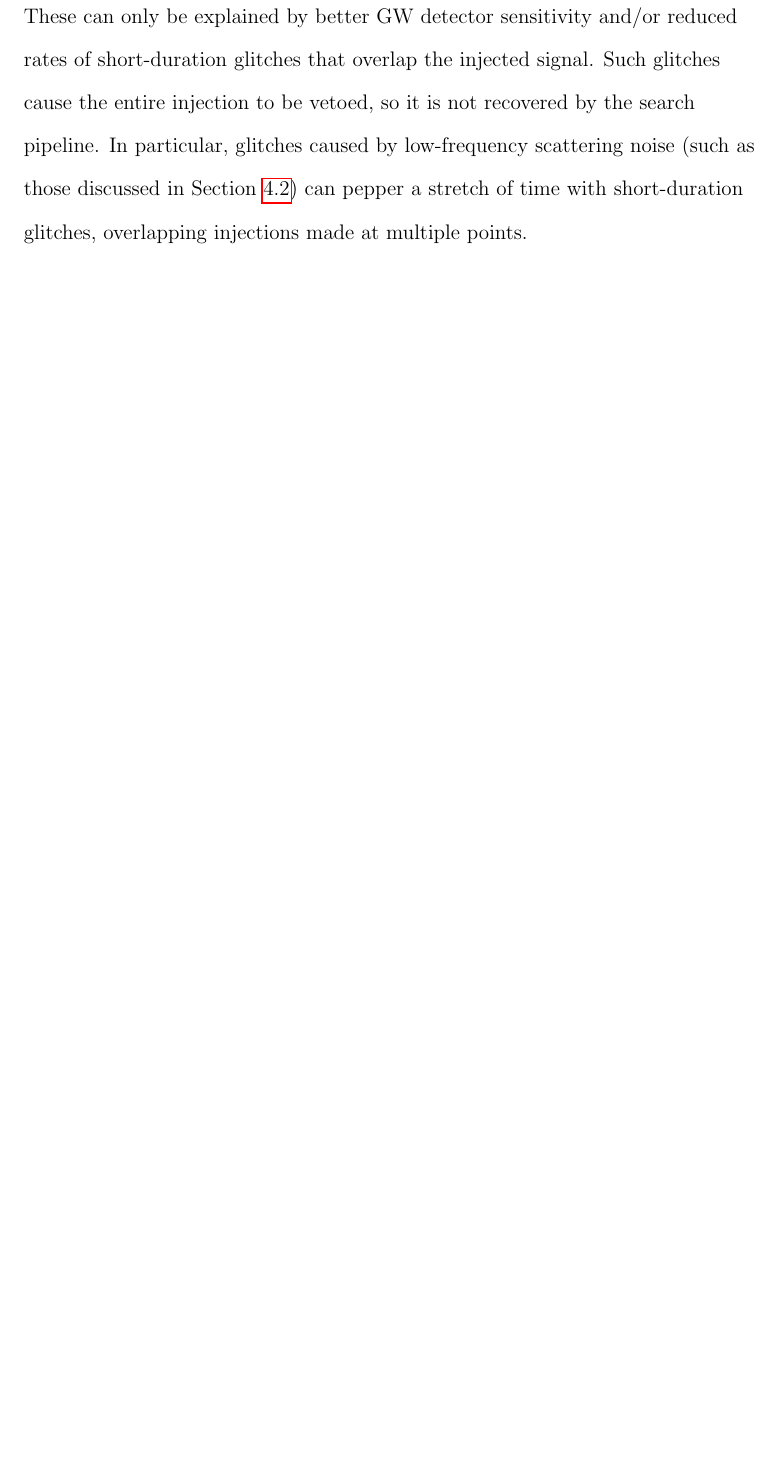
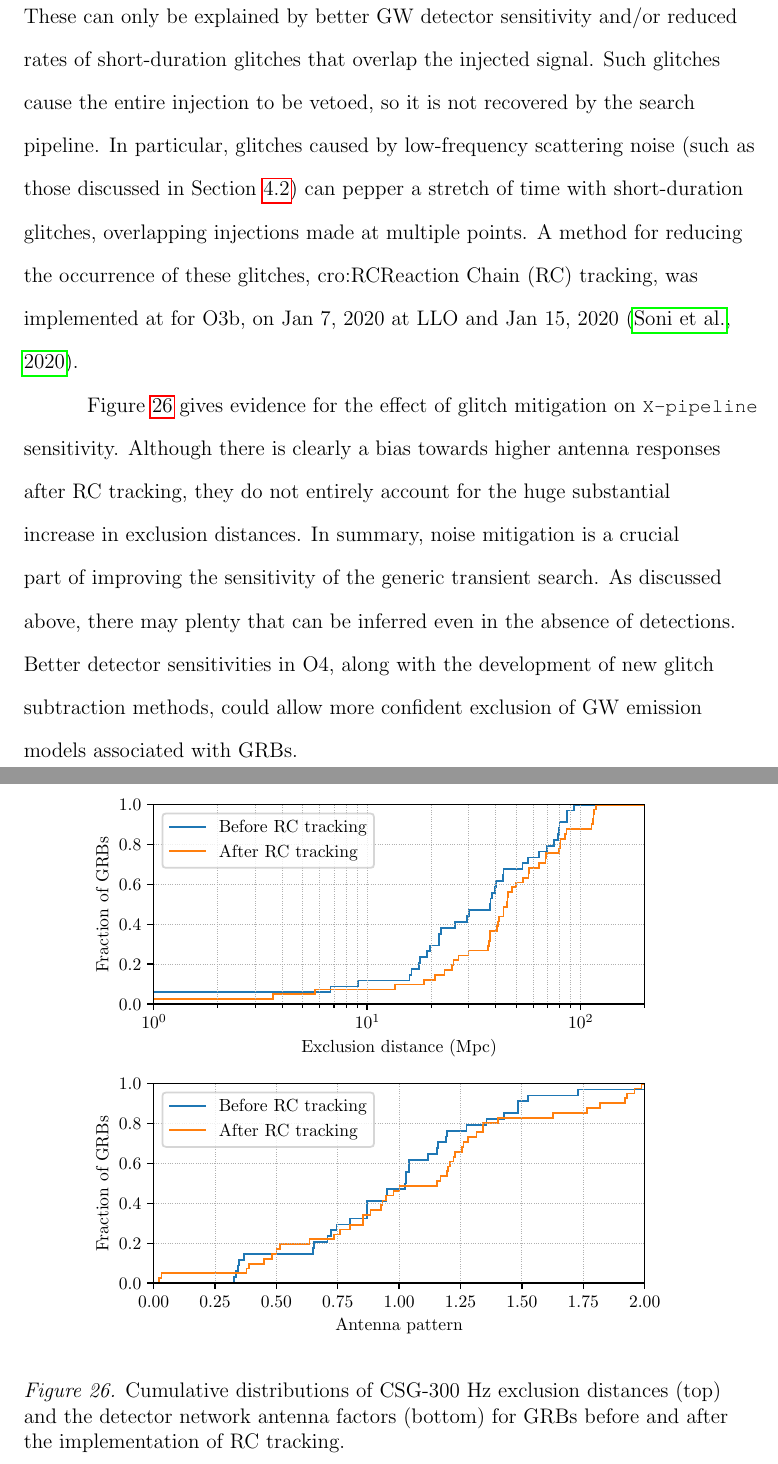
Before and after one commit to pdqnguyen/dissertation, a LaTeX thesis (main.tex, which reads grb.tex, macros.tex): part of page 94 of 102 before the commit and two parts of pages 94 and 95 of 104 after it, the two joined at a grey line, cut so that both start at the same text, the shorter picture padded with empty space. Compiled offline with pdfLaTeX.

Commit message:
rc tracking xpipeline plot

```diff
--- a/grb.tex
+++ b/grb.tex
@@ -362,3 +363,18 @@ However, autogating cannot account for the changes in the $D_{90}$ of short-dura
 These can only be explained by better GW detector sensitivity and/or reduced rates of short-duration glitches that overlap the injected signal.
 Such glitches cause the entire injection to be vetoed, so it is not recovered by the search pipeline.
 In particular, glitches caused by low-frequency scattering noise (such as those discussed in Section~\ref{sec:vib}) can pepper a stretch of time with short-duration glitches, overlapping injections made at multiple points.
+A method for reducing the occurrence of these glitches, \ac{RC} tracking, was implemented at for O3b, on Jan 7, 2020 at \ac{LLO} and Jan 15, 2020~\citep{Soni_2020}.
+
+\begin{figure}[h]
+  \centering
+  \includegraphics{figures/grb/compare-rc.pdf}
+  \caption
+	{Cumulative distributions of CSG-300 Hz exclusion distances (top) and the detector network antenna factors (bottom) for GRBs before and after the implementation of RC tracking.}
+  \label{fig:grb-o3b-compare-rc}
+\end{figure}
+
+Figure~\ref{fig:grb-o3b-compare-rc} gives evidence for the effect of glitch mitigation on \xpip sensitivity.
+Although there is clearly a bias towards higher antenna responses after RC tracking, they do not entirely account for the huge substantial increase in exclusion distances.
+In summary, noise mitigation is a crucial part of improving the sensitivity of the generic transient search.
+As discussed above, there may plenty that can be inferred even in the absence of detections.
+Better detector sensitivities in \ac{O4}, along with the development of new glitch subtraction methods, could allow more confident exclusion of GW emission models associated with GRBs.
--- a/macros.tex
+++ b/macros.tex
@@ -91,3 +91,4 @@
 
 % misc jargon
 \newacro{DQR}{Data Quality Report}
+\newacro{RC}{Reaction Chain}
```
Also changed, not shown: figures/grb/compare-rc.pdf (added), grb.tex (13 more changed lines).
